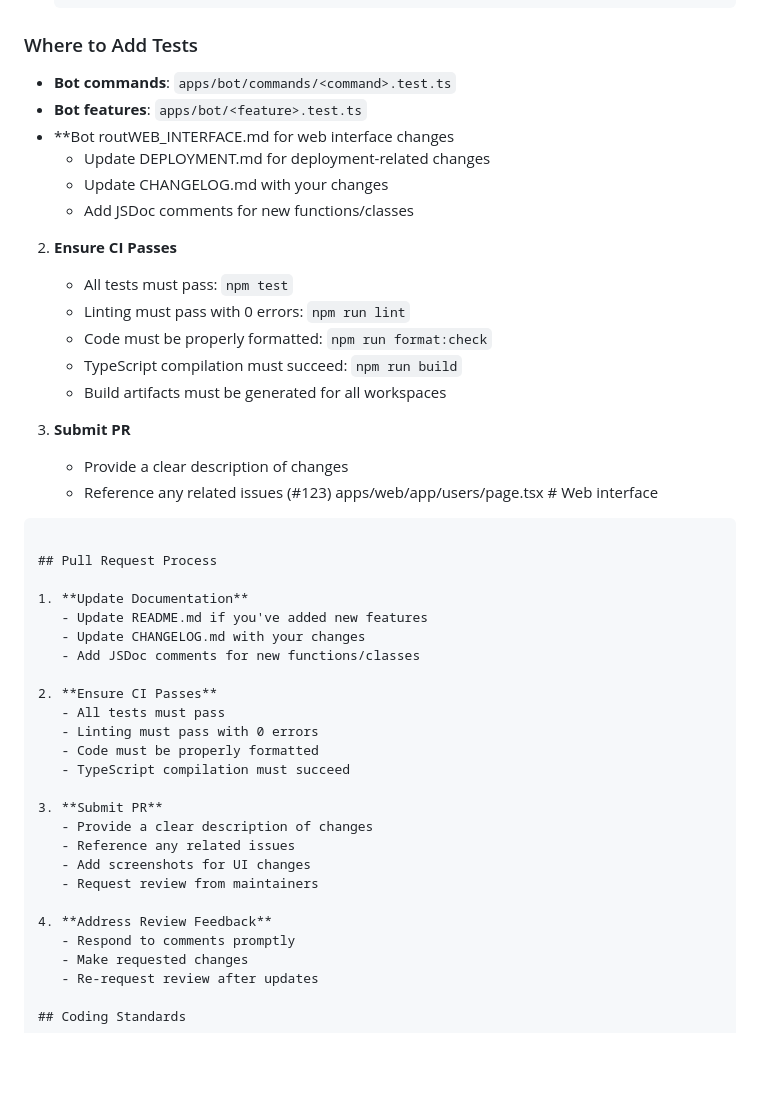
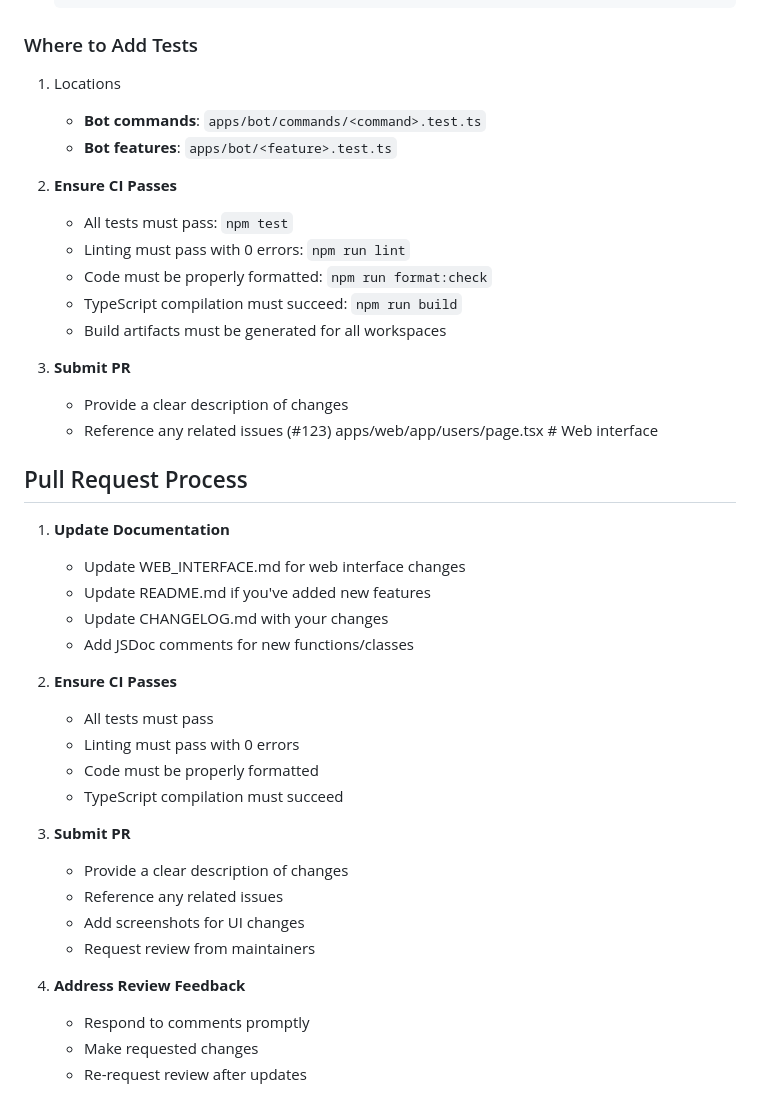
Before and after one commit to maniator/praetbot, a Markdown page: CONTRIBUTING.md, the part around the change printed below. Drawn GitHub-style; blank space fills up the shorter version.

Commit message:
Refactor contributing guidelines for clarity
Removed redundant steps and improved clarity in the contributing guidelines.

````diff
--- a/CONTRIBUTING.md
+++ b/CONTRIBUTING.md
@@ -145,12 +145,9 @@ This project follows a simple code of conduct: be respectful, constructive, and
 
 ### Where to Add Tests
 
-- **Bot commands**: `apps/bot/commands/<command>.test.ts`
-- **Bot features**: `apps/bot/<feature>.test.ts`
-- \*\*Bot routWEB_INTERFACE.md for web interface changes
-  - Update DEPLOYMENT.md for deployment-related changes
-  - Update CHANGELOG.md with your changes
-  - Add JSDoc comments for new functions/classes
+1. Locations
+   - **Bot commands**: `apps/bot/commands/<command>.test.ts`
+   - **Bot features**: `apps/bot/<feature>.test.ts`
 
 2. **Ensure CI Passes**
    - All tests must pass: `npm test`
@@ -164,28 +161,27 @@ This project follows a simple code of conduct: be respectful, constructive, and
    - Reference any related issues (#123)
      apps/web/app/users/page.tsx # Web interface
 
-```
-
 ## Pull Request Process
 
 1. **Update Documentation**
+   - Update WEB_INTERFACE.md for web interface changes
    - Update README.md if you've added new features
    - Update CHANGELOG.md with your changes
    - Add JSDoc comments for new functions/classes
 
-2. **Ensure CI Passes**
+3. **Ensure CI Passes**
    - All tests must pass
    - Linting must pass with 0 errors
    - Code must be properly formatted
    - TypeScript compilation must succeed
 
-3. **Submit PR**
+4. **Submit PR**
    - Provide a clear description of changes
    - Reference any related issues
    - Add screenshots for UI changes
    - Request review from maintainers
 
-4. **Address Review Feedback**
+5. **Address Review Feedback**
    - Respond to comments promptly
    - Make requested changes
    - Re-request review after updates
````
Also changed, not shown: other parts of CONTRIBUTING.md (+0 -2 lines).
